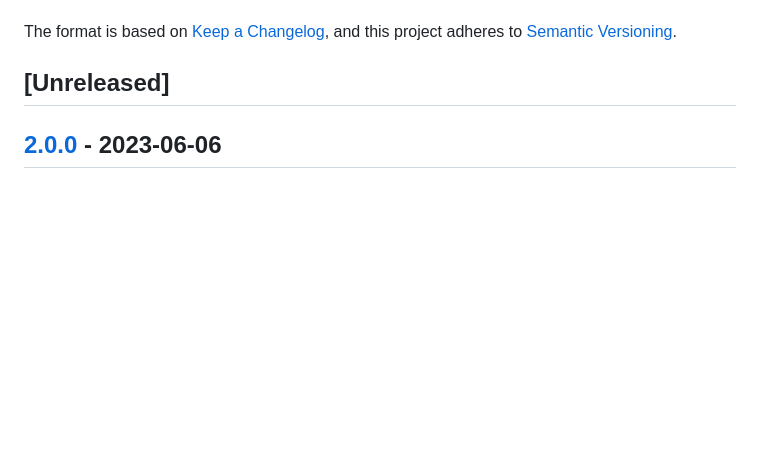
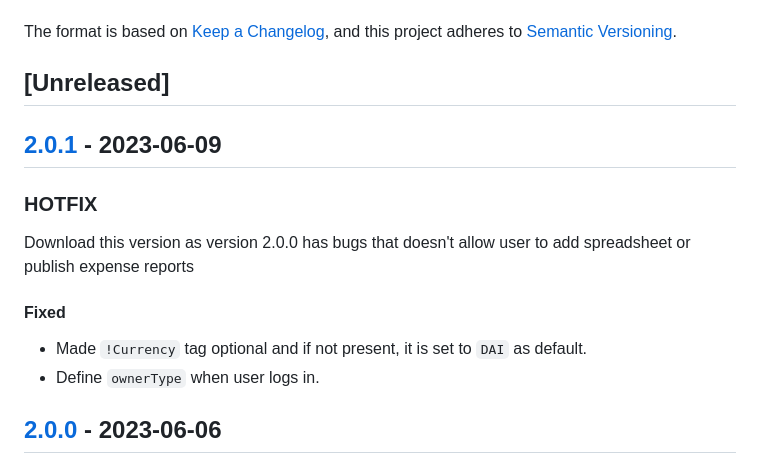
Before and after one commit to makerdao-ses/ecosystem-reporting-tool-v1, a Markdown page: CHANGELOG.md, the part around the change. Drawn GitHub-style; blank space fills up the shorter version.

Commit message:
add changelog for hotfix

```diff
--- a/CHANGELOG.md
+++ b/CHANGELOG.md
@@ -6,6 +6,17 @@ The format is based on [Keep a Changelog](https://keepachangelog.com/en/1.0.0/),
 and this project adheres to [Semantic Versioning](https://semver.org/spec/v2.0.0.html).
 
 ## [Unreleased]
+
+## [2.0.1](https://github.com/makerdao-ses/ecosystem-reporting-tool-v1/releases/tag/v2.0.1) - 2023-06-09
+
+### HOTFIX
+
+Download this version as version 2.0.0 has bugs that doesn't allow user to add spreadsheet or publish expense reports
+
+#### Fixed
+
+- Made `!Currency` tag optional and if not present, it is set to `DAI` as default.
+- Define `ownerType` when user logs in.
 
 ## [2.0.0](https://github.com/makerdao-ses/ecosystem-reporting-tool-v1/releases/tag/v2.0.0) - 2023-06-06
 
```
